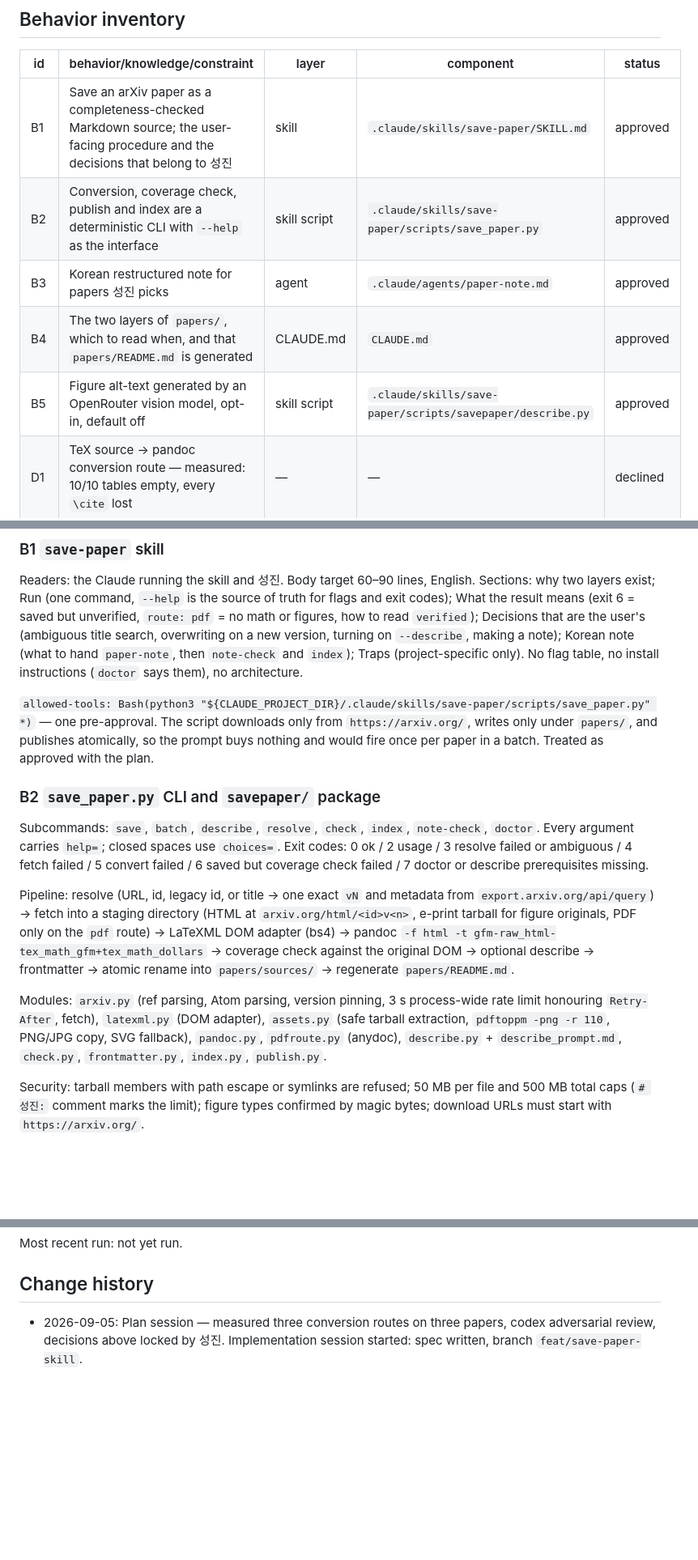
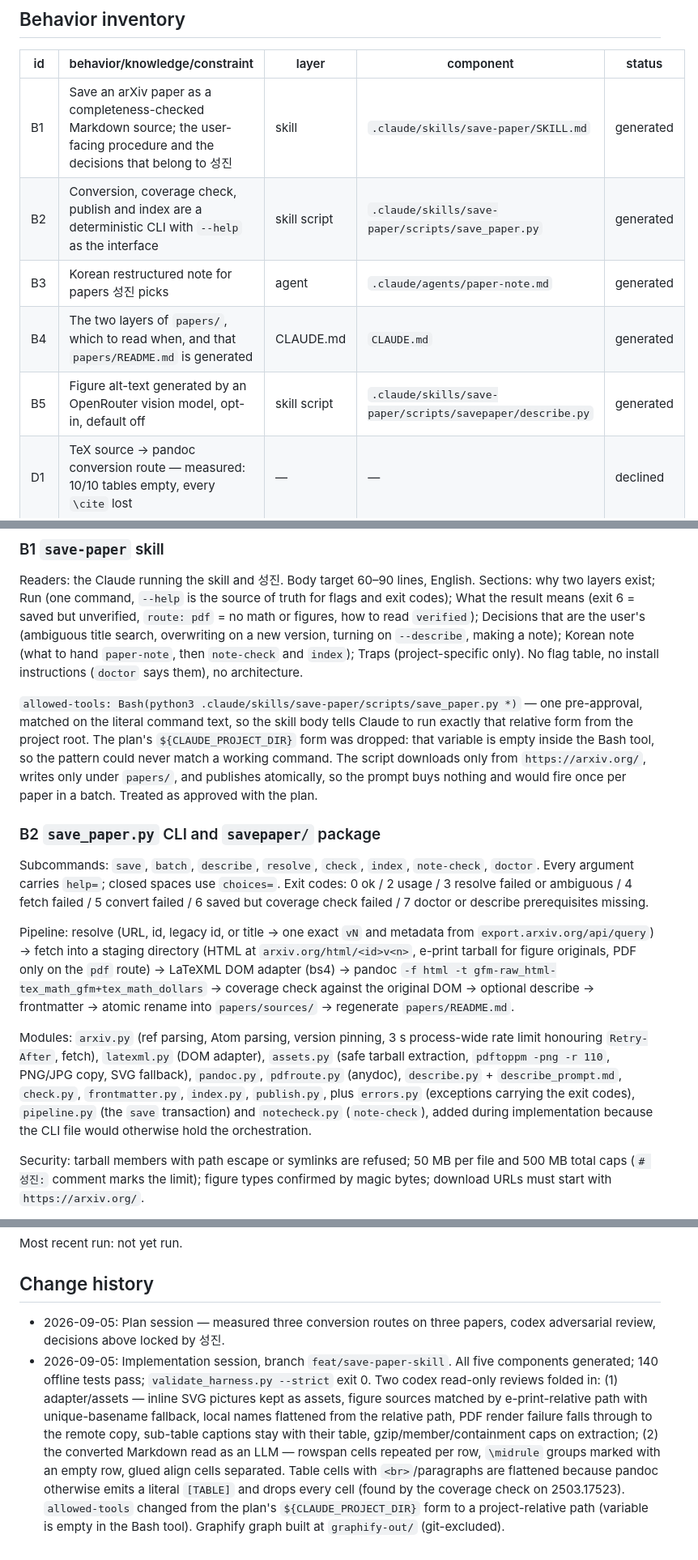
Before and after one commit to tjdwls101010/Claude-Researcher, a Markdown page: .claude/harness-spec.md, 3 parts joined by grey strips. Shown at 81% size. Rendered like a GitHub page; blank space fills up the shorter version.

Commit message:
docs: harness-spec 인벤토리 상태·변경 이력 갱신
Co-Authored-By: Claude Fable 5.1 <noreply@anthropic.com>
Claude-Session: https://claude.ai/code/session_01Sg8F8UnN5Y5nXiUh7PVNiE

```diff
--- a/.claude/harness-spec.md
+++ b/.claude/harness-spec.md
@@ -20,11 +20,11 @@ Quality bar for the source layer, in 성진's words: **strict on completeness, l
 
 | id | behavior/knowledge/constraint | layer | component | status |
 |----|-------------------------------|-------|-----------|--------|
-| B1 | Save an arXiv paper as a completeness-checked Markdown source; the user-facing procedure and the decisions that belong to 성진 | skill | `.claude/skills/save-paper/SKILL.md` | approved |
-| B2 | Conversion, coverage check, publish and index are a deterministic CLI with `--help` as the interface | skill script | `.claude/skills/save-paper/scripts/save_paper.py` | approved |
-| B3 | Korean restructured note for papers 성진 picks | agent | `.claude/agents/paper-note.md` | approved |
-| B4 | The two layers of `papers/`, which to read when, and that `papers/README.md` is generated | CLAUDE.md | `CLAUDE.md` | approved |
-| B5 | Figure alt-text generated by an OpenRouter vision model, opt-in, default off | skill script | `.claude/skills/save-paper/scripts/savepaper/describe.py` | approved |
+| B1 | Save an arXiv paper as a completeness-checked Markdown source; the user-facing procedure and the decisions that belong to 성진 | skill | `.claude/skills/save-paper/SKILL.md` | generated |
+| B2 | Conversion, coverage check, publish and index are a deterministic CLI with `--help` as the interface | skill script | `.claude/skills/save-paper/scripts/save_paper.py` | generated |
+| B3 | Korean restructured note for papers 성진 picks | agent | `.claude/agents/paper-note.md` | generated |
+| B4 | The two layers of `papers/`, which to read when, and that `papers/README.md` is generated | CLAUDE.md | `CLAUDE.md` | generated |
+| B5 | Figure alt-text generated by an OpenRouter vision model, opt-in, default off | skill script | `.claude/skills/save-paper/scripts/savepaper/describe.py` | generated |
 | D1 | TeX source → pandoc conversion route — measured: 10/10 tables empty, every `\cite` lost | — | — | declined |
 | D2 | A subagent pass that polishes the Markdown — losses would be invisible; replaced by script + coverage check | — | — | declined |
 | D3 | A Claude subagent generating alt-text — cannot batch, burns quota; replaced by script + API | — | — | declined |
@@ -37,7 +37,7 @@ Quality bar for the source layer, in 성진's words: **strict on completeness, l
 
 Readers: the Claude running the skill and 성진. Body target 60–90 lines, English. Sections: why two layers exist; Run (one command, `--help` is the source of truth for flags and exit codes); What the result means (exit 6 = saved but unverified, `route: pdf` = no math or figures, how to read `verified`); Decisions that are the user's (ambiguous title search, overwriting on a new version, turning on `--describe`, making a note); Korean note (what to hand `paper-note`, then `note-check` and `index`); Traps (project-specific only). No flag table, no install instructions (`doctor` says them), no architecture.
 
-`allowed-tools: Bash(python3 "${CLAUDE_PROJECT_DIR}/.claude/skills/save-paper/scripts/save_paper.py" *)` — one pre-approval. The script downloads only from `https://arxiv.org/`, writes only under `papers/`, and publishes atomically, so the prompt buys nothing and would fire once per paper in a batch. Treated as approved with the plan.
+`allowed-tools: Bash(python3 .claude/skills/save-paper/scripts/save_paper.py *)` — one pre-approval, matched on the literal command text, so the skill body tells Claude to run exactly that relative form from the project root. The plan's `${CLAUDE_PROJECT_DIR}` form was dropped: that variable is empty inside the Bash tool, so the pattern could never match a working command. The script downloads only from `https://arxiv.org/`, writes only under `papers/`, and publishes atomically, so the prompt buys nothing and would fire once per paper in a batch. Treated as approved with the plan.
 
 ### B2 `save_paper.py` CLI and `savepaper/` package
 
@@ -45,7 +45,7 @@ Subcommands: `save`, `batch`, `describe`, `resolve`, `check`, `index`, `note-che
 
 Pipeline: resolve (URL, id, legacy id, or title → one exact `vN` and metadata from `export.arxiv.org/api/query`) → fetch into a staging directory (HTML at `arxiv.org/html/<id>v<n>`, e-print tarball for figure originals, PDF only on the `pdf` route) → LaTeXML DOM adapter (bs4) → pandoc `-f html -t gfm-raw_html-tex_math_gfm+tex_math_dollars` → coverage check against the original DOM → optional describe → frontmatter → atomic rename into `papers/sources/` → regenerate `papers/README.md`.
 
-Modules: `arxiv.py` (ref parsing, Atom parsing, version pinning, 3 s process-wide rate limit honouring `Retry-After`, fetch), `latexml.py` (DOM adapter), `assets.py` (safe tarball extraction, `pdftoppm -png -r 110`, PNG/JPG copy, SVG fallback), `pandoc.py`, `pdfroute.py` (anydoc), `describe.py` + `describe_prompt.md`, `check.py`, `frontmatter.py`, `index.py`, `publish.py`.
+Modules: `arxiv.py` (ref parsing, Atom parsing, version pinning, 3 s process-wide rate limit honouring `Retry-After`, fetch), `latexml.py` (DOM adapter), `assets.py` (safe tarball extraction, `pdftoppm -png -r 110`, PNG/JPG copy, SVG fallback), `pandoc.py`, `pdfroute.py` (anydoc), `describe.py` + `describe_prompt.md`, `check.py`, `frontmatter.py`, `index.py`, `publish.py`, plus `errors.py` (exceptions carrying the exit codes), `pipeline.py` (the `save` transaction) and `notecheck.py` (`note-check`), added during implementation because the CLI file would otherwise hold the orchestration.
 
 Security: tarball members with path escape or symlinks are refused; 50 MB per file and 500 MB total caps (`# 성진:` comment marks the limit); figure types confirmed by magic bytes; download URLs must start with `https://arxiv.org/`.
 
@@ -92,4 +92,5 @@ Most recent run: not yet run.
 
 ## Change history
 
-- 2026-09-05: Plan session — measured three conversion routes on three papers, codex adversarial review, decisions above locked by 성진. Implementation session started: spec written, branch `feat/save-paper-skill`.
+- 2026-09-05: Plan session — measured three conversion routes on three papers, codex adversarial review, decisions above locked by 성진.
+- 2026-09-05: Implementation session, branch `feat/save-paper-skill`. All five components generated; 140 offline tests pass; `validate_harness.py --strict` exit 0. Two codex read-only reviews folded in: (1) adapter/assets — inline SVG pictures kept as assets, figure sources matched by e-print-relative path with unique-basename fallback, local names flattened from the relative path, PDF render failure falls through to the remote copy, sub-table captions stay with their table, gzip/member/containment caps on extraction; (2) the converted Markdown read as an LLM — rowspan cells repeated per row, `\midrule` groups marked with an empty row, glued align cells separated. Table cells with `<br>`/paragraphs are flattened because pandoc otherwise emits a literal `[TABLE]` and drops every cell (found by the coverage check on 2503.17523). `allowed-tools` changed from the plan's `${CLAUDE_PROJECT_DIR}` form to a project-relative path (variable is empty in the Bash tool). Graphify graph built at `graphify-out/` (git-excluded).
```
